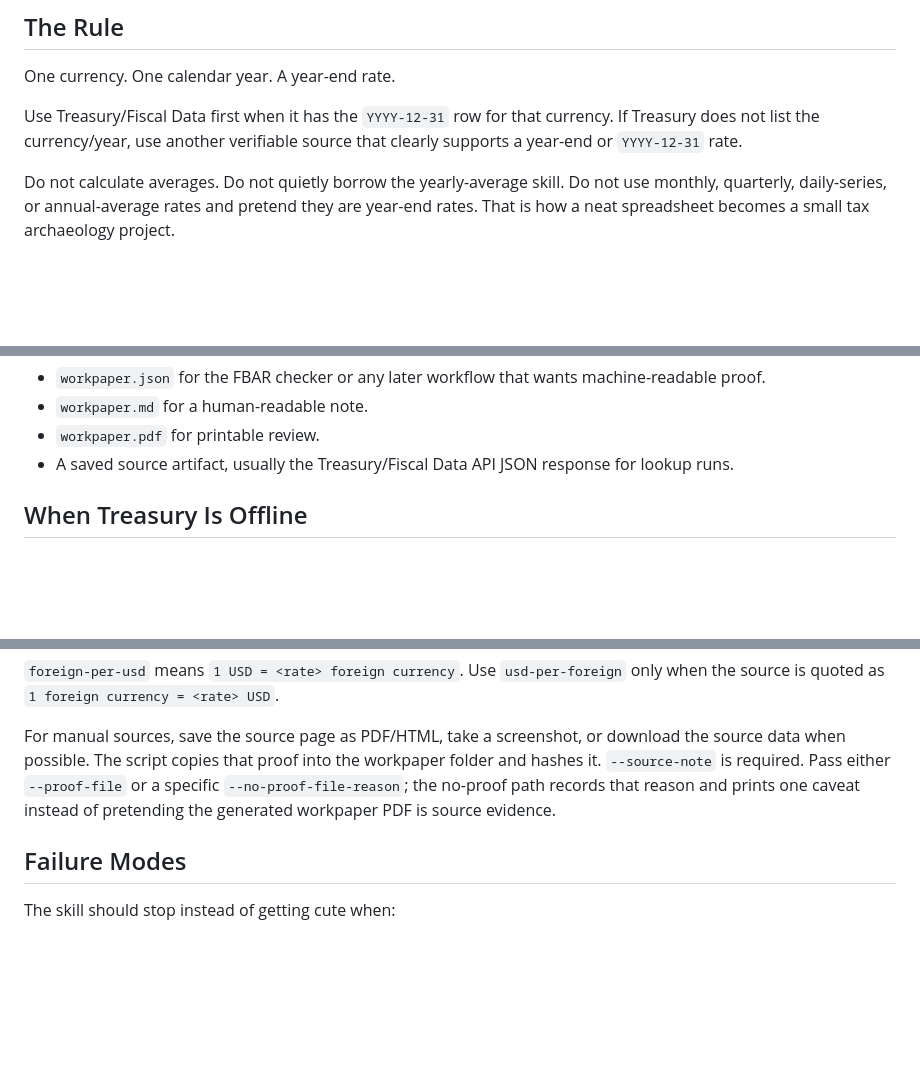
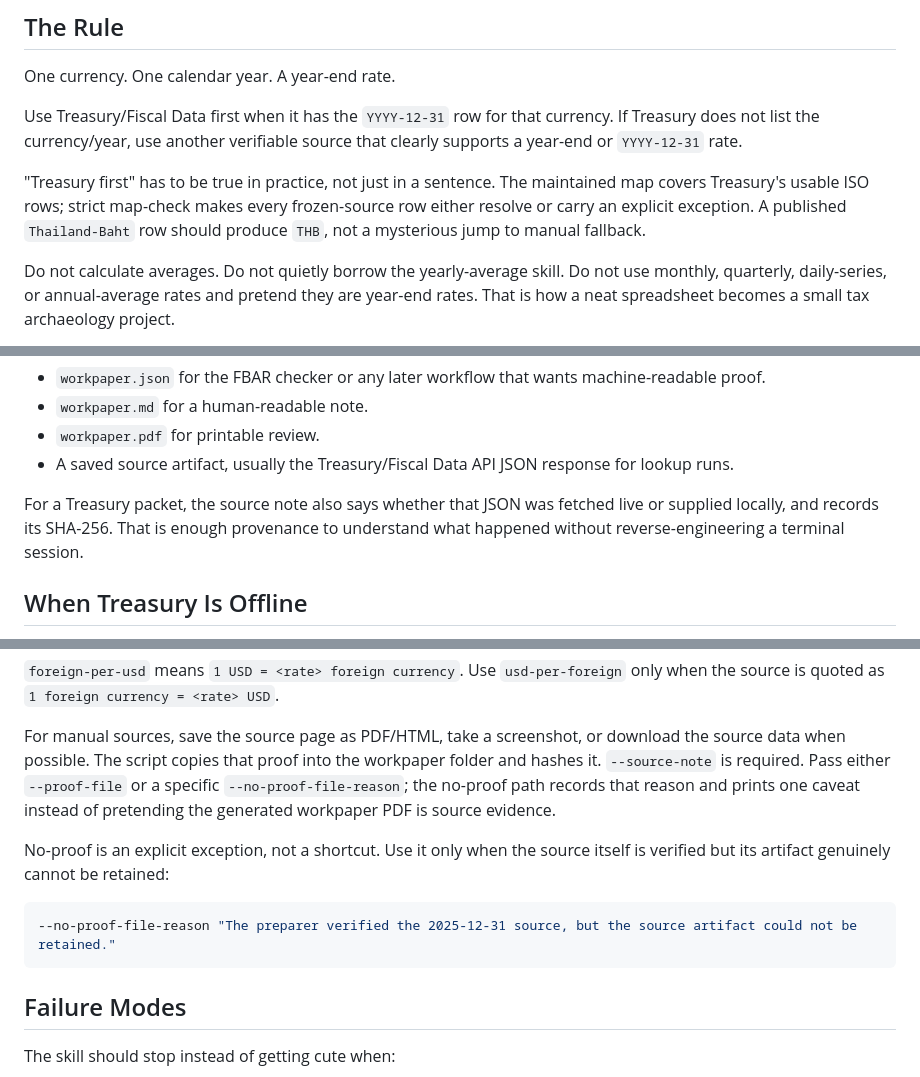
Before and after one commit to zztimur/skills-to-pay-the-bills, a Markdown page: get-year-end-fx-rate/README.md, 3 parts joined by grey strips. Rendered like a GitHub page; blank space fills up the shorter version.

Commit message:
docs: clarify year-end FX proof workflow

````diff
--- a/get-year-end-fx-rate/README.md
+++ b/get-year-end-fx-rate/README.md
@@ -13,6 +13,8 @@ The point is not to make an agent rummage around the internet and come back with
 One currency. One calendar year. A year-end rate.
 
 Use Treasury/Fiscal Data first when it has the `YYYY-12-31` row for that currency. If Treasury does not list the currency/year, use another verifiable source that clearly supports a year-end or `YYYY-12-31` rate.
+
+"Treasury first" has to be true in practice, not just in a sentence. The maintained map covers Treasury's usable ISO rows; strict map-check makes every frozen-source row either resolve or carry an explicit exception. A published `Thailand-Baht` row should produce `THB`, not a mysterious jump to manual fallback.
 
 Do not calculate averages. Do not quietly borrow the yearly-average skill. Do not use monthly, quarterly, daily-series, or annual-average rates and pretend they are year-end rates. That is how a neat spreadsheet becomes a small tax archaeology project.
 
@@ -42,6 +44,8 @@ It includes:
 - `workpaper.md` for a human-readable note.
 - `workpaper.pdf` for printable review.
 - A saved source artifact, usually the Treasury/Fiscal Data API JSON response for lookup runs.
+
+For a Treasury packet, the source note also says whether that JSON was fetched live or supplied locally, and records its SHA-256. That is enough provenance to understand what happened without reverse-engineering a terminal session.
 
 ## When Treasury Is Offline
 
@@ -100,6 +104,12 @@ python3 get-year-end-fx-rate/scripts/get_year_end_fx_rate.py manual \
 
 For manual sources, save the source page as PDF/HTML, take a screenshot, or download the source data when possible. The script copies that proof into the workpaper folder and hashes it. `--source-note` is required. Pass either `--proof-file` or a specific `--no-proof-file-reason`; the no-proof path records that reason and prints one caveat instead of pretending the generated workpaper PDF is source evidence.
 
+No-proof is an explicit exception, not a shortcut. Use it only when the source itself is verified but its artifact genuinely cannot be retained:
+
+```bash
+--no-proof-file-reason "The preparer verified the 2025-12-31 source, but the source artifact could not be retained."
+```
+
 ## Failure Modes
 
 The skill should stop instead of getting cute when:
````
Also changed, not shown: other parts of get-year-end-fx-rate/README.md (+2 -0 lines), README.md (+3 -1 lines).
